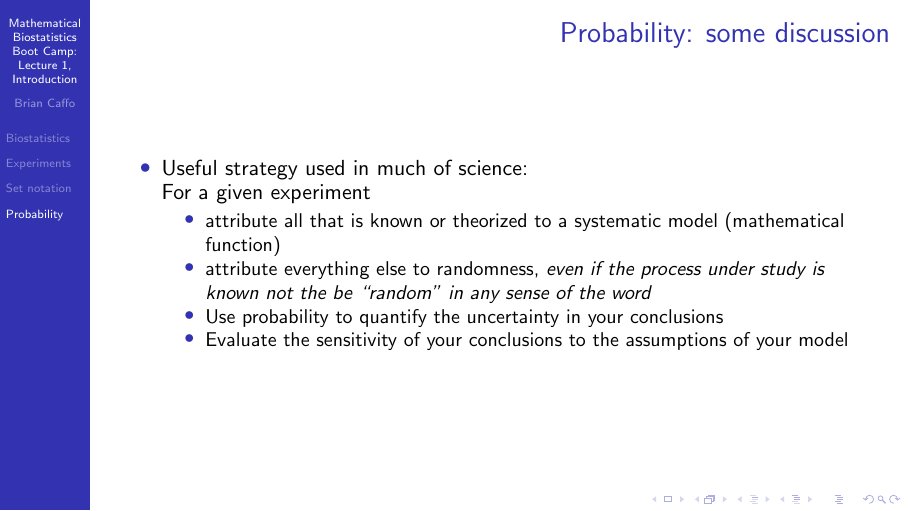
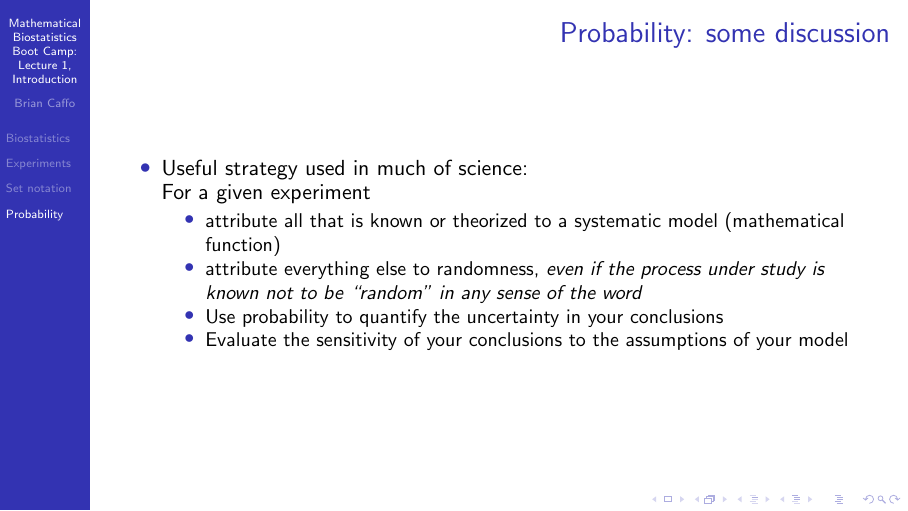
Before and after one commit to bcaffo/Caffo-Coursera, LaTeX slides (lecture1.tex): page 11 of 12. Compiled offline with pdfLaTeX.

Commit message:
Correct the sentence in one of the slides.
It should be "known not to be" rather than "known not the be".

```diff
--- a/lecture1.tex
+++ b/lecture1.tex
@@ -192,7 +192,7 @@ For a given experiment
   \begin{itemize}
   \item attribute all that is known or theorized to a systematic model (mathematical function)
   \item attribute everything else to randomness, {\em even if the
-      process under study is known not the be ``random'' in any sense
+      process under study is known not to be ``random'' in any sense
       of the word}
   \item Use probability to quantify the uncertainty in your conclusions
   \item Evaluate the sensitivity of your conclusions to the assumptions of your model
```
